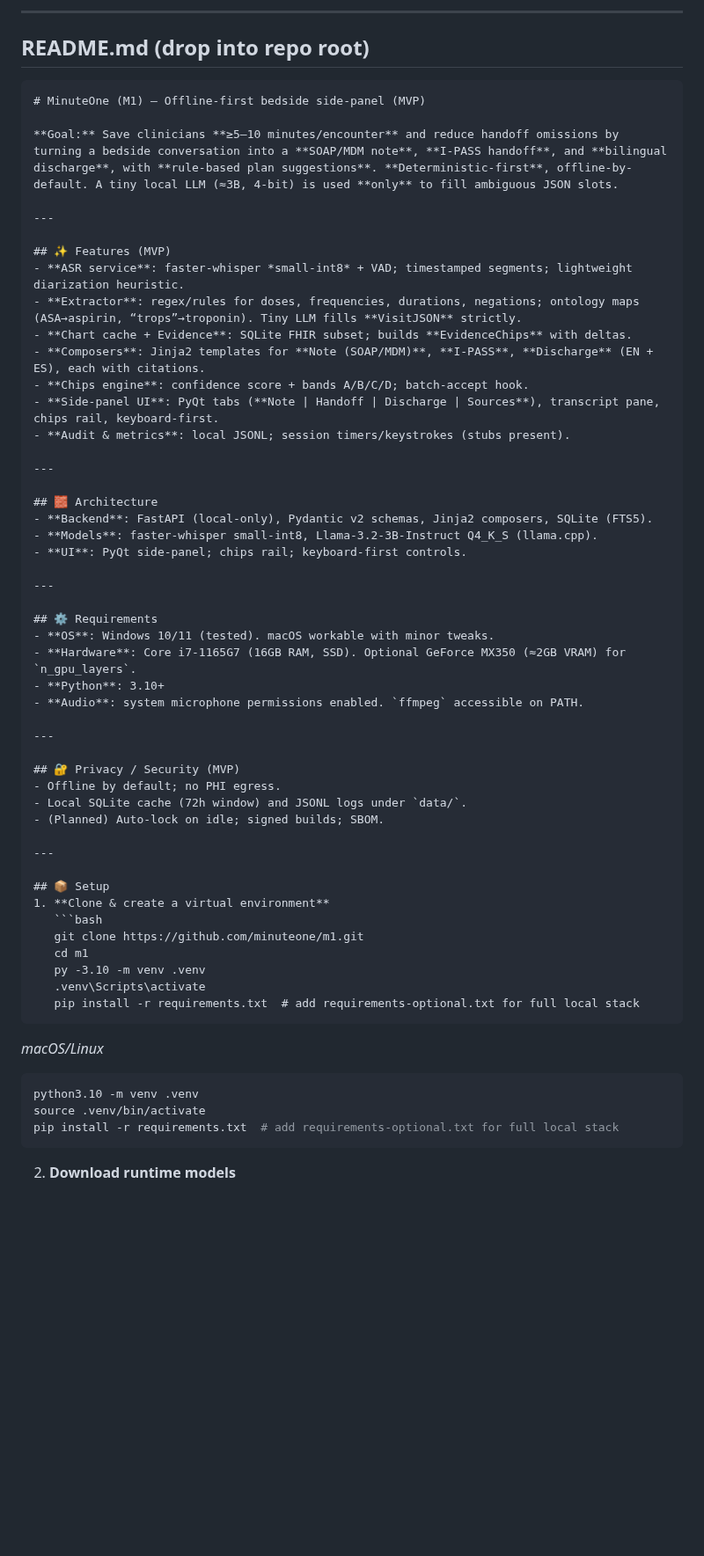
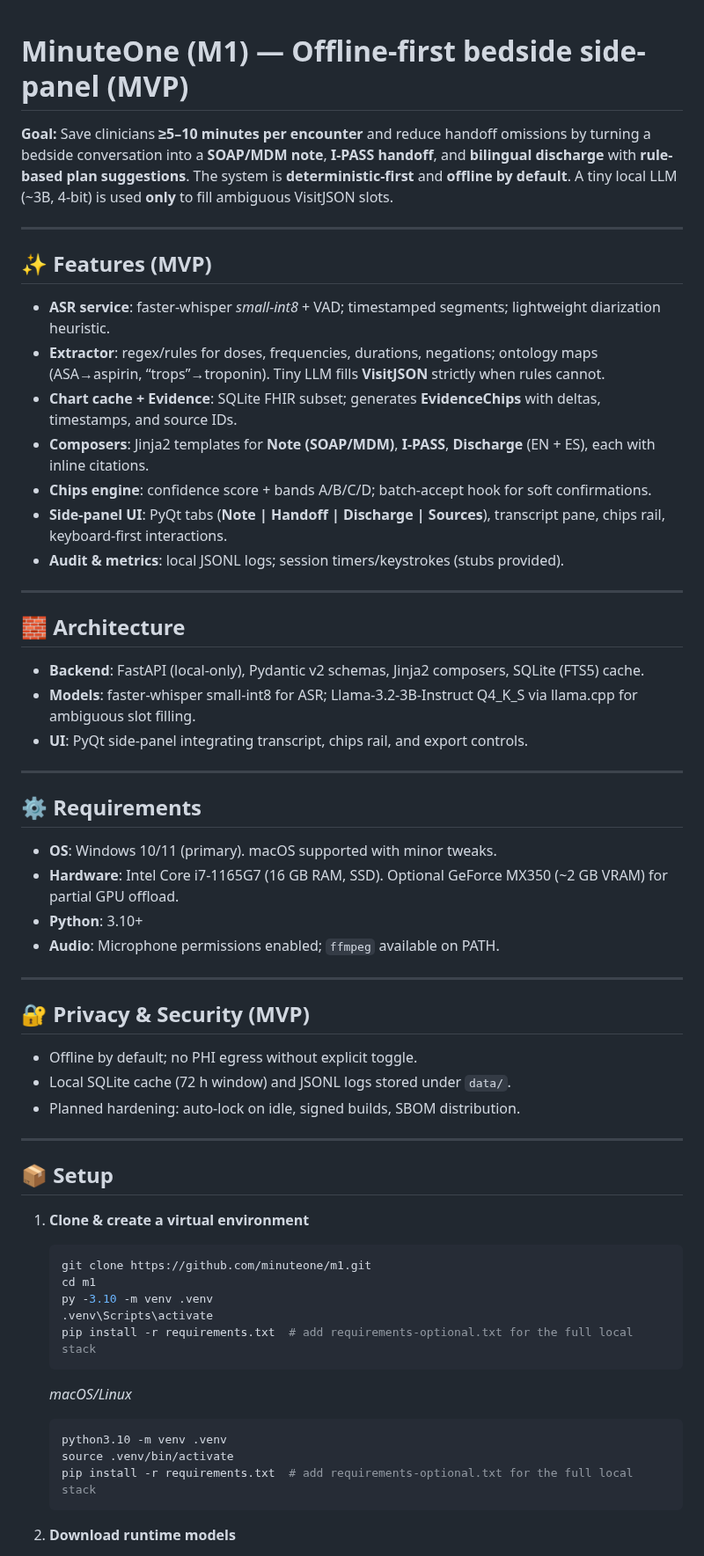
Before and after one commit to aliendevit/M1, a Markdown page: README.md, the part around one of its changes. Shown at 88% size. GitHub-like rendering; blank space fills up the shorter version.

Commit message:
Fix README merge artifact

````diff
--- a/README.md
+++ b/README.md
@@ -1,43 +1,39 @@
----
-
-## README.md (drop into repo root)
-```md
 # MinuteOne (M1) — Offline-first bedside side-panel (MVP)
 
-**Goal:** Save clinicians **≥5–10 minutes/encounter** and reduce handoff omissions by turning a bedside conversation into a **SOAP/MDM note**, **I-PASS handoff**, and **bilingual discharge**, with **rule-based plan suggestions**. **Deterministic-first**, offline-by-default. A tiny local LLM (≈3B, 4-bit) is used **only** to fill ambiguous JSON slots.
+**Goal:** Save clinicians **≥5–10 minutes per encounter** and reduce handoff omissions by turning a bedside conversation into a **SOAP/MDM note**, **I-PASS handoff**, and **bilingual discharge** with **rule-based plan suggestions**. The system is **deterministic-first** and **offline by default**. A tiny local LLM (~3B, 4-bit) is used **only** to fill ambiguous VisitJSON slots.
 
 ---
 
 ## ✨ Features (MVP)
 - **ASR service**: faster-whisper *small-int8* + VAD; timestamped segments; lightweight diarization heuristic.
-- **Extractor**: regex/rules for doses, frequencies, durations, negations; ontology maps (ASA→aspirin, “trops”→troponin). Tiny LLM fills **VisitJSON** strictly.
-- **Chart cache + Evidence**: SQLite FHIR subset; builds **EvidenceChips** with deltas.
-- **Composers**: Jinja2 templates for **Note (SOAP/MDM)**, **I-PASS**, **Discharge** (EN + ES), each with citations.
-- **Chips engine**: confidence score + bands A/B/C/D; batch-accept hook.
-- **Side-panel UI**: PyQt tabs (**Note | Handoff | Discharge | Sources**), transcript pane, chips rail, keyboard-first.
-- **Audit & metrics**: local JSONL; session timers/keystrokes (stubs present).
+- **Extractor**: regex/rules for doses, frequencies, durations, negations; ontology maps (ASA→aspirin, “trops”→troponin). Tiny LLM fills **VisitJSON** strictly when rules cannot.
+- **Chart cache + Evidence**: SQLite FHIR subset; generates **EvidenceChips** with deltas, timestamps, and source IDs.
+- **Composers**: Jinja2 templates for **Note (SOAP/MDM)**, **I-PASS**, **Discharge** (EN + ES), each with inline citations.
+- **Chips engine**: confidence score + bands A/B/C/D; batch-accept hook for soft confirmations.
+- **Side-panel UI**: PyQt tabs (**Note | Handoff | Discharge | Sources**), transcript pane, chips rail, keyboard-first interactions.
+- **Audit & metrics**: local JSONL logs; session timers/keystrokes (stubs provided).
 
 ---
 
 ## 🧱 Architecture
-- **Backend**: FastAPI (local-only), Pydantic v2 schemas, Jinja2 composers, SQLite (FTS5).
-- **Models**: faster-whisper small-int8, Llama-3.2-3B-Instruct Q4_K_S (llama.cpp).
-- **UI**: PyQt side-panel; chips rail; keyboard-first controls.
+- **Backend**: FastAPI (local-only), Pydantic v2 schemas, Jinja2 composers, SQLite (FTS5) cache.
+- **Models**: faster-whisper small-int8 for ASR; Llama-3.2-3B-Instruct Q4_K_S via llama.cpp for ambiguous slot filling.
+- **UI**: PyQt side-panel integrating transcript, chips rail, and export controls.
 
 ---
 
 ## ⚙️ Requirements
-- **OS**: Windows 10/11 (tested). macOS workable with minor tweaks.
-- **Hardware**: Core i7-1165G7 (16GB RAM, SSD). Optional GeForce MX350 (≈2GB VRAM) for `n_gpu_layers`.
+- **OS**: Windows 10/11 (primary). macOS supported with minor tweaks.
+- **Hardware**: Intel Core i7-1165G7 (16 GB RAM, SSD). Optional GeForce MX350 (~2 GB VRAM) for partial GPU offload.
 - **Python**: 3.10+
-- **Audio**: system microphone permissions enabled. `ffmpeg` accessible on PATH.
+- **Audio**: Microphone permissions enabled; `ffmpeg` available on PATH.
 
 ---
 
-## 🔐 Privacy / Security (MVP)
-- Offline by default; no PHI egress.
-- Local SQLite cache (72h window) and JSONL logs under `data/`.
-- (Planned) Auto-lock on idle; signed builds; SBOM.
+## 🔐 Privacy & Security (MVP)
+- Offline by default; no PHI egress without explicit toggle.
+- Local SQLite cache (72 h window) and JSONL logs stored under `data/`.
+- Planned hardening: auto-lock on idle, signed builds, SBOM distribution.
 
 ---
 
@@ -48,14 +44,14 @@
    cd m1
    py -3.10 -m venv .venv
    .venv\Scripts\activate
-   pip install -r requirements.txt  # add requirements-optional.txt for full local stack
+   pip install -r requirements.txt  # add requirements-optional.txt for the full local stack
    ```
 
    _macOS/Linux_
    ```bash
    python3.10 -m venv .venv
    source .venv/bin/activate
-   pip install -r requirements.txt  # add requirements-optional.txt for full local stack
+   pip install -r requirements.txt  # add requirements-optional.txt for the full local stack
    ```
 
 2. **Download runtime models**
````
Also changed, not shown: other parts of README.md (+6 -9 lines).
